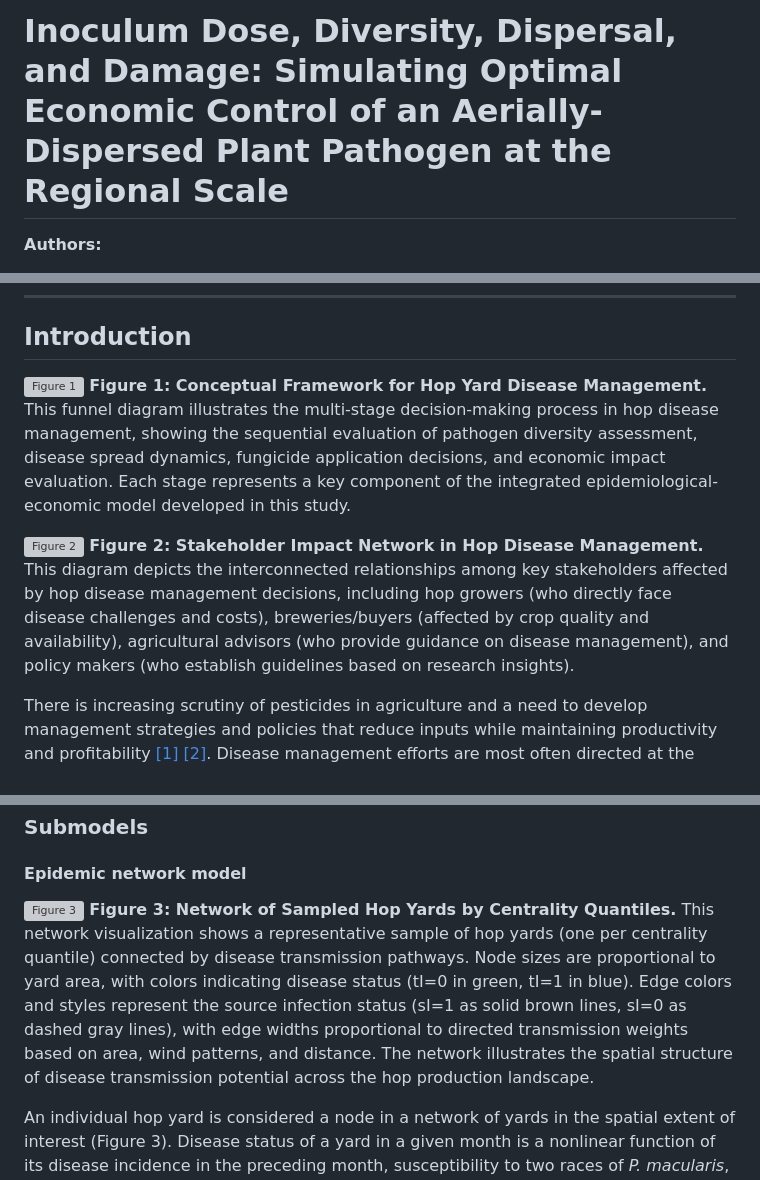
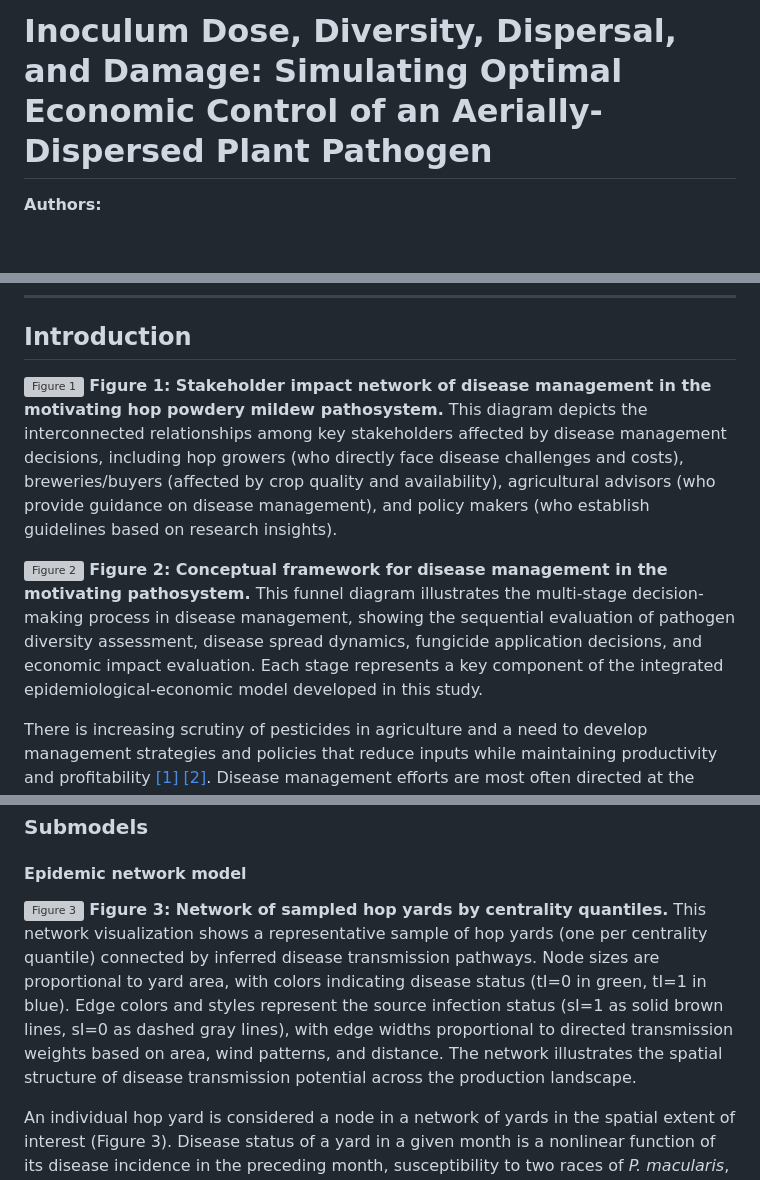
Before and after one commit to joshfpedro/hops-project-2025, a Markdown page: reports/paper/paper.md, 3 parts joined by grey strips. Drawn GitHub-style; blank space fills up the shorter version; grey boxes are pictures that could not be loaded.

```diff
--- a/reports/paper/paper.md
+++ b/reports/paper/paper.md
@@ -1,4 +1,4 @@
-# Inoculum Dose, Diversity, Dispersal, and Damage: Simulating Optimal Economic Control of an Aerially-Dispersed Plant Pathogen at the Regional Scale
+# Inoculum Dose, Diversity, Dispersal, and Damage: Simulating Optimal Economic Control of an Aerially-Dispersed Plant Pathogen
 
 **Authors:**
 - Joshua F. Pedro (Department of Mathematics, City University of New York, NY 10031)
@@ -36,10 +45,10 @@ Plant pathogens that disperse by airborne propagules may cause damage that exten
 ## Introduction
 
 ![Figure 1](../figures/logseq_flowchart_for_hops_project.png)
-**Figure 1: Conceptual Framework for Hop Yard Disease Management.** This funnel diagram illustrates the multi-stage decision-making process in hop disease management, showing the sequential evaluation of pathogen diversity assessment, disease spread dynamics, fungicide application decisions, and economic impact evaluation. Each stage represents a key component of the integrated epidemiological-economic model developed in this study.
+**Figure 1: Stakeholder impact network of disease management in the motivating hop powdery mildew pathosystem.** This diagram depicts the interconnected relationships among key stakeholders affected by disease management decisions, including hop growers (who directly face disease challenges and costs), breweries/buyers (affected by crop quality and availability), agricultural advisors (who provide guidance on disease management), and policy makers (who establish guidelines based on research insights).
 
 ![Figure 2](../figures/logseq_flowchart_for_hops_project_2.png)
-**Figure 2: Stakeholder Impact Network in Hop Disease Management.** This diagram depicts the interconnected relationships among key stakeholders affected by hop disease management decisions, including hop growers (who directly face disease challenges and costs), breweries/buyers (affected by crop quality and availability), agricultural advisors (who provide guidance on disease management), and policy makers (who establish guidelines based on research insights).
+**Figure 2: Conceptual framework for disease management in the motivating pathosystem.** This funnel diagram illustrates the multi-stage decision-making process in disease management, showing the sequential evaluation of pathogen diversity assessment, disease spread dynamics, fungicide application decisions, and economic impact evaluation. Each stage represents a key component of the integrated epidemiological-economic model developed in this study.
 
 There is increasing scrutiny of pesticides in agriculture and a need to develop management strategies and policies that reduce inputs while maintaining productivity and profitability [[1]](#Pimentel2005) [[2]](#Waard1993). Disease management efforts are most often directed at the scale of individual fields or farms, but plant pathogens do not respect management units or jurisdictional boundaries [[3]](#Gilligan2008). Management may be suboptimal or ineffective when not properly matched to the scale of pathogen dispersal [[4]](#Gilligan2007). The relative importance of inoculum produced endogenously within a given field or exogenously in other locations may dictate the mitigation strategies and the need for collective action in the form of area-wide management [[5]](#Irwin1999).
 
@@ -90,7 +99,7 @@ We use the linked models to simulate profit levels resulting from the varying ep
 #### Epidemic network model
 
 ![Figure 3](../figures/network_sampled_nodes_centrality_quantiles.png)
-**Figure 3: Network of Sampled Hop Yards by Centrality Quantiles.** This network visualization shows a representative sample of hop yards (one per centrality quantile) connected by disease transmission pathways. Node sizes are proportional to yard area, with colors indicating disease status (tI=0 in green, tI=1 in blue). Edge colors and styles represent the source infection status (sI=1 as solid brown lines, sI=0 as dashed gray lines), with edge widths proportional to directed transmission weights based on area, wind patterns, and distance. The network illustrates the spatial structure of disease transmission potential across the hop production landscape.
+**Figure 3: Network of sampled hop yards by centrality quantiles.** This network visualization shows a representative sample of hop yards (one per centrality quantile) connected by inferred disease transmission pathways. Node sizes are proportional to yard area, with colors indicating disease status (tI=0 in green, tI=1 in blue). Edge colors and styles represent the source infection status (sI=1 as solid brown lines, sI=0 as dashed gray lines), with edge widths proportional to directed transmission weights based on area, wind patterns, and distance. The network illustrates the spatial structure of disease transmission potential across the production landscape.
 
 An individual hop yard is considered a node in a network of yards in the spatial extent of interest (Figure 3). Disease status of a yard in a given month is a nonlinear function of its disease incidence in the preceding month, susceptibility to two races of *P. macularis*, and disease spread from other nodes as influenced by their disease incidence and area (source strength), distance apart, and wind run in the preceding month. We expanded this model by introducing two parameters that moderate disease in a given hop yard and disease spread from other hop yards based on the number of fungicide applications made in the prior month. We also generalized the model by expressing the dispersal kernel as a function of distance and source strength to accommodate various functional forms. The impact of exogenous inoculum depends jointly on the pathogen virulence in the source yards and susceptibility of the cultivar planted in the target yard.
 
```
Also changed, not shown: other parts of reports/paper/paper.md (+17 -8 lines).
